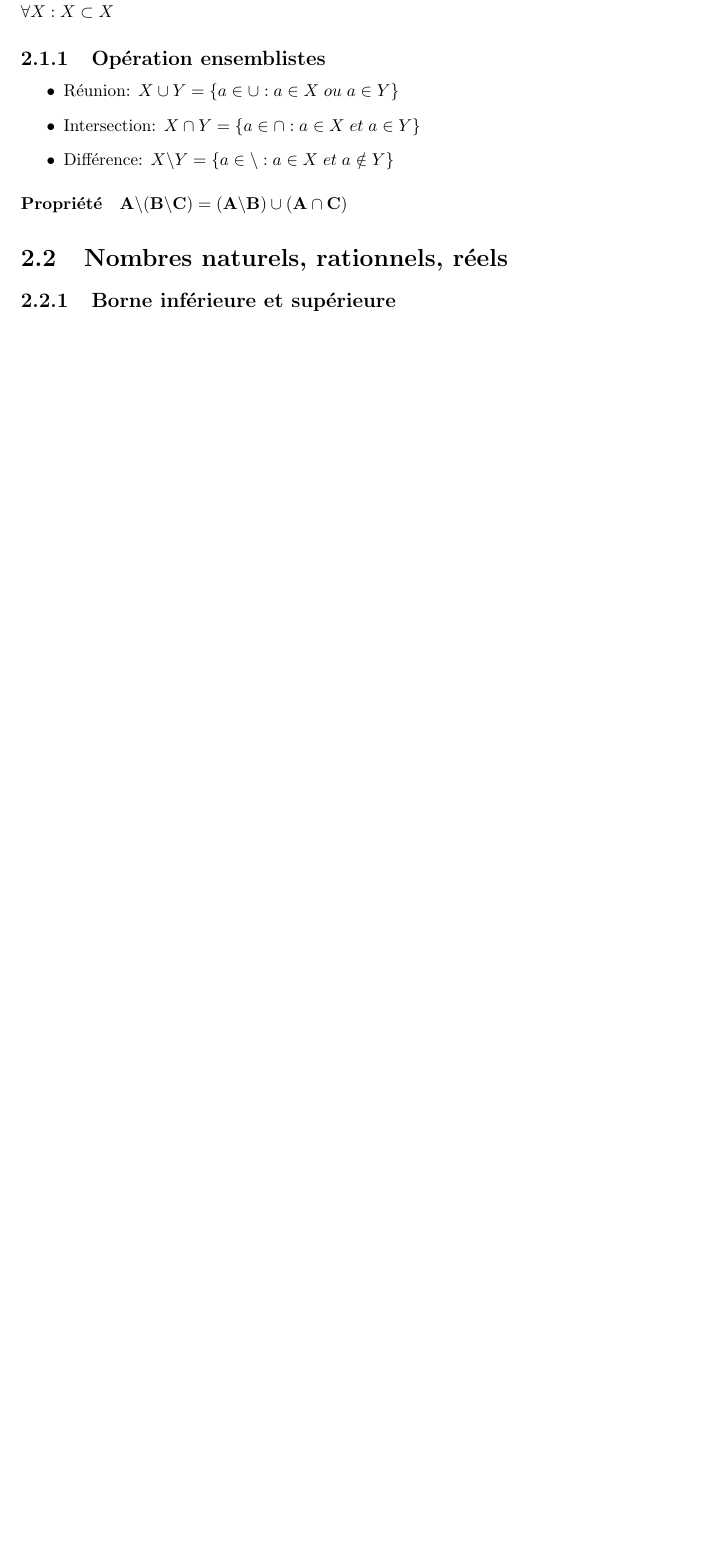
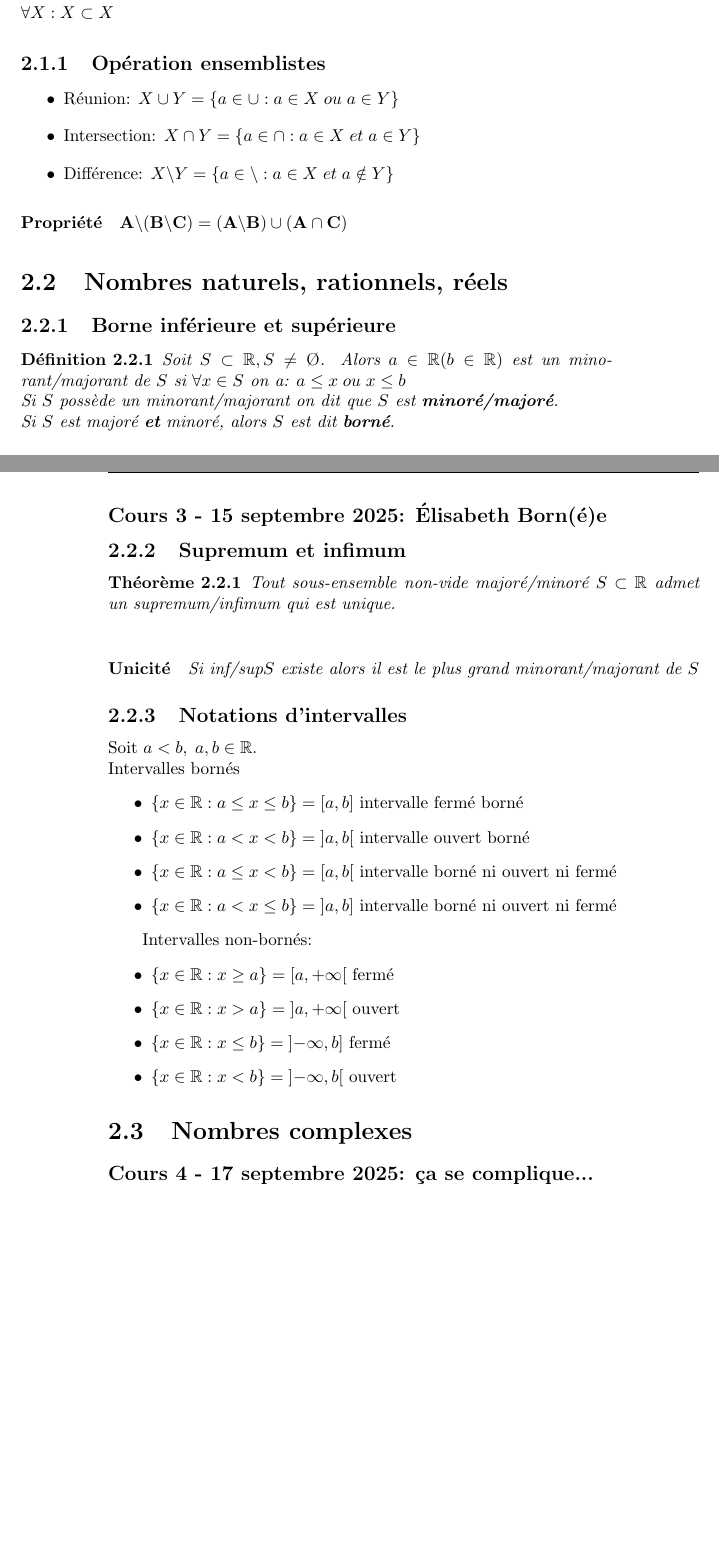
Before and after one commit to hotwraith/LectureNotes, a LaTeX book (BA1/MATH101/ana1_resume.tex): part of page 11 of 11 before the commit and two parts of pages 11 and 12 of 12 after it, the two joined at a grey line, cut so that both start at the same text, the shorter picture padded with empty space. Compiled offline with pdfLaTeX.

Commit message:
[EDIT] ana1 résumé commands and stuff

```diff
--- a/BA1/MATH101/ana1_resume.tex
+++ b/BA1/MATH101/ana1_resume.tex
@@ -7,7 +7,7 @@
 \usepackage{multicol}
 \usepackage{hyperref}
 \usepackage{tabularx}
-\usepackage{subfig}
+%\usepackage{subfig}
 \usepackage{tikz}
 \usepackage[ruled, lined, longend]{algorithm2e}
 \usepackage[shortlabels]{enumitem}
@@ -16,6 +16,7 @@
 \usepackage{mathtools}
 \usepackage{dirtytalk}
 \usepackage{fancyhdr}
+\usepackage{tocloft}
 
 \setlength{\parindent}{20pt}
 \hypersetup{
@@ -26,12 +27,21 @@
     urlcolor=darkgray
 }
 
+\newlistof[chapter]{lectures}{lect}{Cours}
+
 \newcommand{\R}{\mathbb{R}}
 \newcommand{\N}{\mathbb{N}}
 \newcommand{\Z}{\mathbb{Z}}
 \newcommand{\x}{$\times$ }
 \newcommand{\spa}{\vspace{0.2cm}}
 \newcommand{\ind}{\hspace*{\parindent}}
+\newcommand{\lecture}[3]{\subsection*{Cours #1 - #2: #3} \label{lecture:#1}
+\addcontentsline{lect}{lectures}{Cours #1 - #2}
+\fancyhead[R]{\nameref{lecture:#1}}
+\fancyhead[L]{}
+}
+%\renewcommand{\lectures}{} % No section numbers
+\newcommand{\lecturetitle}[1]{\nameref{lecture:#1} p.\pageref{lecture:#1}}
 
 \DeclarePairedDelimiter\abs{\lvert}{\rvert}
 \DeclarePairedDelimiter\norm{\lVert}{\rVert}
@@ -204,7 +217,42 @@ $\forall X: X \subset X$
 
 \subsection{Borne inférieure et supérieure}
 
+\begin{definition}
+Soit $S\subset \R, S\neq \O$. Alors $a\in \R (b\in \R)$ est un minorant/majorant de $S$ si $\forall x \in S$ on a: $a\leq x \; ou \; x\leq b$ \\
+Si $S$ possède un minorant/majorant on dit que $S$ est \textbf{minoré/majoré}. \\
+Si $S$ est majoré \textbf{et} minoré, alors $S$ est dit \textbf{borné}.
+\end{definition}
 
+\lecture{3}{15 septembre 2025}{Élisabeth Born(é)e}
+
+\subsection{Supremum et infimum}
+
+\begin{theorem}
+Tout sous-ensemble non-vide majoré/minoré $S\subset \R$ admet un supremum/infimum qui est unique. \\
+\paragraph{Unicité} Si inf/sup$S$ existe alors il est le plus grand minorant/majorant de $S$
+\end{theorem}
+
+\subsection{Notations d'intervalles}
+Soit $a < b,\; a,b \in \R$. \\
+Intervalles bornés
+\begin{itemize}
+\item $\left\lbrace x\in \R : a\leq x\leq b\right\rbrace = \left[ a,b\right]$ intervalle fermé borné
+\item $\left\lbrace x\in \R : a < x < b\right\rbrace = \left] a,b\right[$ intervalle ouvert borné
+\item $\left\lbrace x\in \R : a\leq x < b\right\rbrace = \left[ a,b\right[$ intervalle borné ni ouvert ni fermé
+\item $\left\lbrace x\in \R : a < x\leq b\right\rbrace = \left] a,b\right]$ intervalle borné ni ouvert ni fermé
+\end{itemize}
+
+Intervalles non-bornés:
+\begin{itemize}
+\item $\left\lbrace x\in \R : x\geq a\right\rbrace = \left[ a,+\infty \right[$ fermé
+\item $\left\lbrace x\in \R : x > a\right\rbrace = \left] a,+\infty \right[$ ouvert
+\item $\left\lbrace x\in \R : x\leq b\right\rbrace = \left] -\infty , b\right]$ fermé
+\item $\left\lbrace x\in \R : x < b\right\rbrace = \left] -\infty , b\right[$ ouvert
+\end{itemize}
+
+\section{Nombres complexes}
+
+\lecture{4}{17 septembre 2025}{ça se complique...}
 
 
 
```
Also changed, not shown: BA1/MATH101/ana1_resume.pdf, BA1/MATH101/ana1_resume.tex (17 more changed lines).
